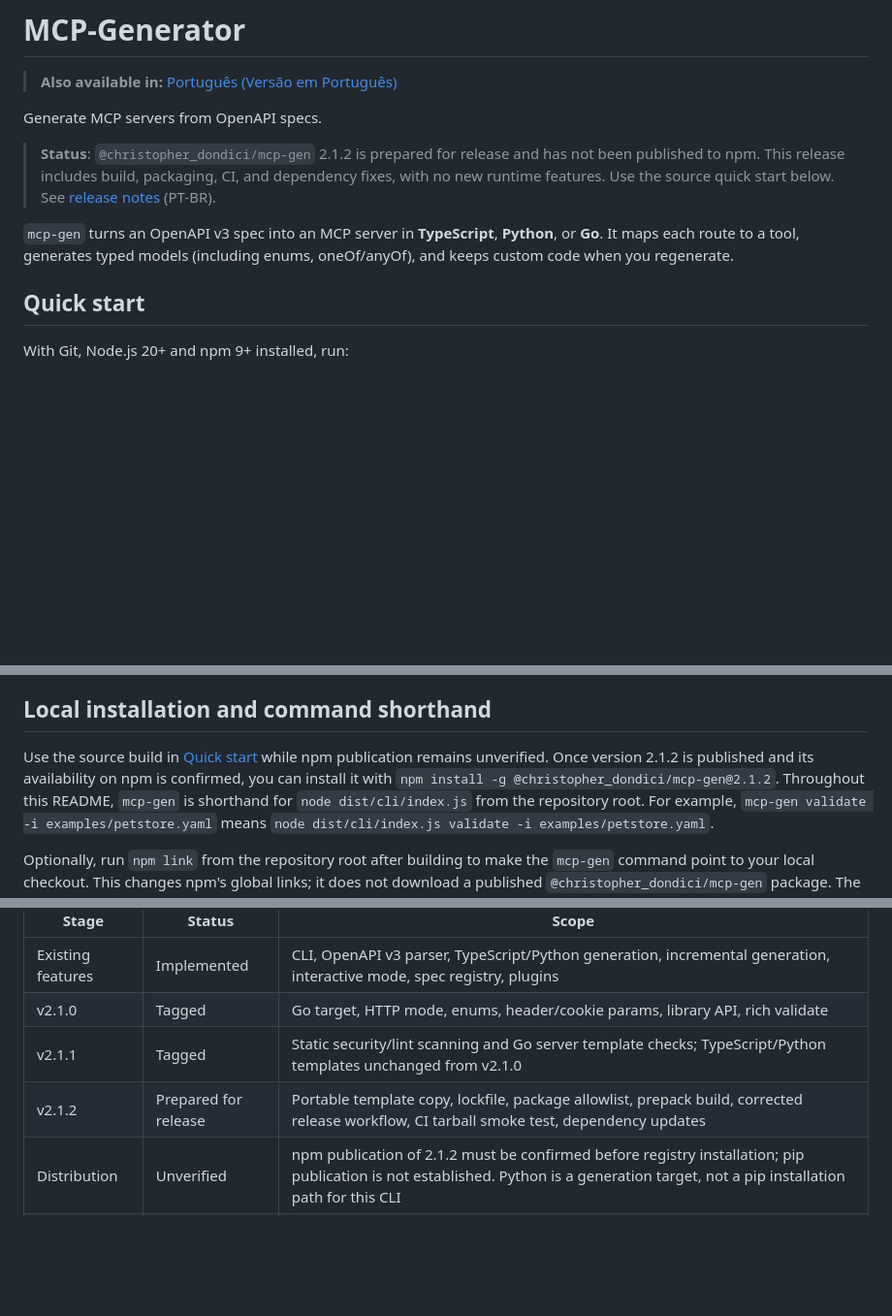
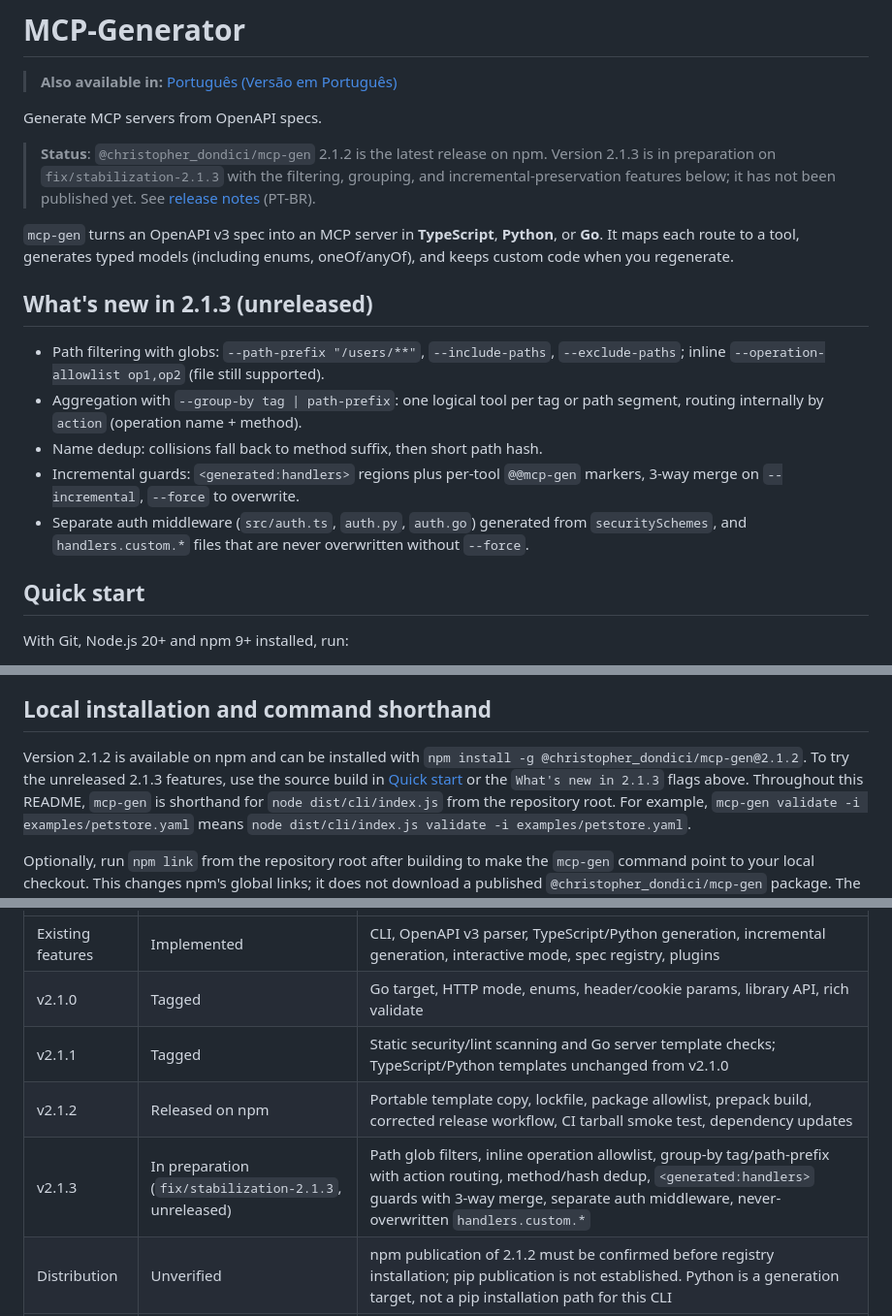
Before and after one commit to ChristopherDond/MCP-Generator, a Markdown page: README.md, 3 parts joined by grey strips. Shown at 97% size. GitHub-like rendering; blank space fills up the shorter version.

Commit message:
docs: Announce 2.1.3 features in EN and PT-BR READMEs
Add What's new in 2.1.3 sections, roadmap row, and correct the install status now that 2.1.2 is on npm.

```diff
--- a/README.md
+++ b/README.md
@@ -4,9 +4,17 @@
 
 Generate MCP servers from OpenAPI specs.
 
-> **Status**: `@christopher_dondici/mcp-gen` 2.1.2 is prepared for release and has not been published to npm. This release includes build, packaging, CI, and dependency fixes, with no new runtime features. Use the source quick start below. See [release notes](RELEASE_NOTES.md) (PT-BR).
+> **Status**: `@christopher_dondici/mcp-gen` 2.1.2 is the latest release on npm. Version 2.1.3 is in preparation on `fix/stabilization-2.1.3` with the filtering, grouping, and incremental-preservation features below; it has not been published yet. See [release notes](RELEASE_NOTES.md) (PT-BR).
 
 `mcp-gen` turns an OpenAPI v3 spec into an MCP server in **TypeScript**, **Python**, or **Go**. It maps each route to a tool, generates typed models (including enums, oneOf/anyOf), and keeps custom code when you regenerate.
+
+## What's new in 2.1.3 (unreleased)
+
+- Path filtering with globs: `--path-prefix "/users/**"`, `--include-paths`, `--exclude-paths`; inline `--operation-allowlist op1,op2` (file still supported).
+- Aggregation with `--group-by tag | path-prefix`: one logical tool per tag or path segment, routing internally by `action` (operation name + method).
+- Name dedup: collisions fall back to method suffix, then short path hash.
+- Incremental guards: `<generated:handlers>` regions plus per-tool `@@mcp-gen` markers, 3-way merge on `--incremental`, `--force` to overwrite.
+- Separate auth middleware (`src/auth.ts`, `auth.py`, `auth.go`) generated from `securitySchemes`, and `handlers.custom.*` files that are never overwritten without `--force`.
 
 ## Quick start
 
@@ -76,7 +84,7 @@ Each route becomes an MCP tool with:
 
 ## Local installation and command shorthand
 
-Use the source build in [Quick start](#quick-start) while npm publication remains unverified. Once version 2.1.2 is published and its availability on npm is confirmed, you can install it with `npm install -g @christopher_dondici/mcp-gen@2.1.2`.
+Version 2.1.2 is available on npm and can be installed with `npm install -g @christopher_dondici/mcp-gen@2.1.2`. To try the unreleased 2.1.3 features, use the source build in [Quick start](#quick-start) or the `What's new in 2.1.3` flags above.
 Throughout this README, `mcp-gen` is shorthand for `node dist/cli/index.js` from the repository root. For example, `mcp-gen validate -i examples/petstore.yaml` means `node dist/cli/index.js validate -i examples/petstore.yaml`.
 
 Optionally, run `npm link` from the repository root after building to make the `mcp-gen` command point to your local checkout. This changes npm's global links; it does not download a published `@christopher_dondici/mcp-gen` package. The npm package name changed because `mcp-gen` was rejected for similarity to `mcpgen`; the command remains `mcp-gen`.
@@ -477,7 +485,8 @@ node dist/cli/index.js generate --input examples/petstore.json --out /tmp/ts-tes
 | Existing features | Implemented | CLI, OpenAPI v3 parser, TypeScript/Python generation, incremental generation, interactive mode, spec registry, plugins |
 | v2.1.0 | Tagged | Go target, HTTP mode, enums, header/cookie params, library API, rich validate |
 | v2.1.1 | Tagged | Static security/lint scanning and Go server template checks; TypeScript/Python templates unchanged from v2.1.0 |
-| v2.1.2 | Prepared for release | Portable template copy, lockfile, package allowlist, prepack build, corrected release workflow, CI tarball smoke test, dependency updates |
+| v2.1.2 | Released on npm | Portable template copy, lockfile, package allowlist, prepack build, corrected release workflow, CI tarball smoke test, dependency updates |
+| v2.1.3 | In preparation (`fix/stabilization-2.1.3`, unreleased) | Path glob filters, inline operation allowlist, group-by tag/path-prefix with action routing, method/hash dedup, `<generated:handlers>` guards with 3-way merge, separate auth middleware, never-overwritten `handlers.custom.*` |
 | Distribution | Unverified | npm publication of 2.1.2 must be confirmed before registry installation; pip publication is not established. Python is a generation target, not a pip installation path for this CLI |
 | Future | Planned | Streaming/resources/prompts, OpenAPI v2, more registries |
 
```
Also changed, not shown: README.pt-BR.md (+12 -3 lines).
